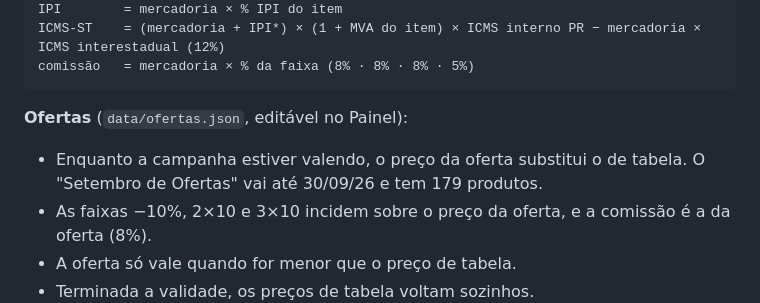
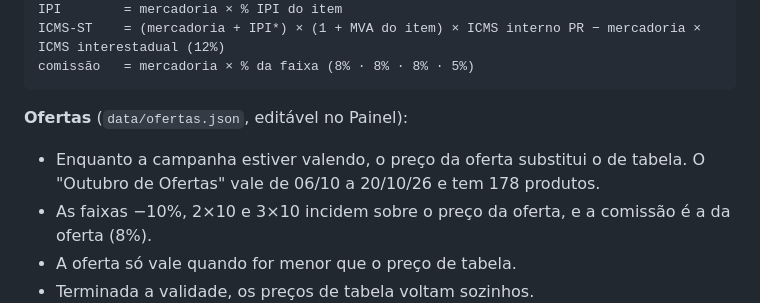
Before and after one commit to russomichelrusso-debug/mantac-pedidos, a Markdown page: README.md, the part around the change. Rendered like a GitHub page.

Commit message:
README: ofertas de outubro (06/10 a 20/10/26, 178 produtos)
Co-Authored-By: Claude Opus 5.5 <noreply@anthropic.com>
Claude-Session: https://claude.ai/code/session_01TqN7SLUowPr9m6Uh72zz7s

````diff
--- a/README.md
+++ b/README.md
@@ -69,7 +69,7 @@ comissão   = mercadoria × % da faixa (8% · 8% · 8% · 5%)
 ```
 
 **Ofertas** (`data/ofertas.json`, editável no Painel):
-- Enquanto a campanha estiver valendo, o preço da oferta substitui o de tabela. O "Setembro de Ofertas" vai até 30/09/26 e tem 179 produtos.
+- Enquanto a campanha estiver valendo, o preço da oferta substitui o de tabela. O "Outubro de Ofertas" vale de 06/10 a 20/10/26 e tem 178 produtos.
 - As faixas −10%, 2×10 e 3×10 incidem sobre o preço da oferta, e a comissão é a da oferta (8%).
 - A oferta só vale quando for menor que o preço de tabela.
 - Terminada a validade, os preços de tabela voltam sozinhos.
````
